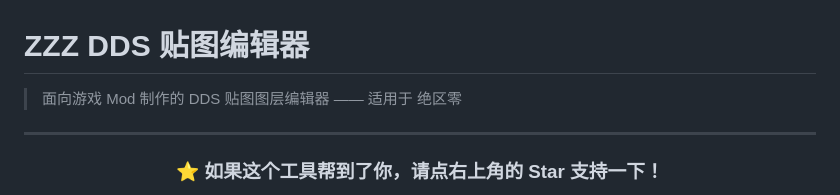
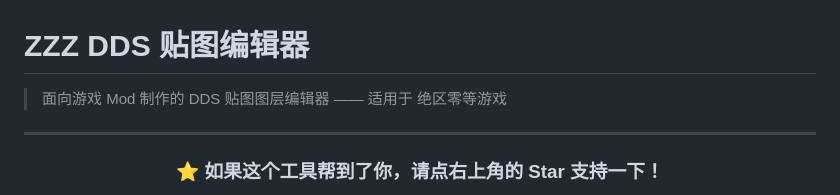
Before and after one commit to wangjingye342/zzz-dds-editor, a Markdown page: README.md, the part around the change. Rendered like a GitHub page.

```diff
--- a/README.md
+++ b/README.md
@@ -1,6 +1,6 @@
 # ZZZ DDS 贴图编辑器
 
-> 面向游戏 Mod 制作的 DDS 贴图图层编辑器 —— 适用于 绝区零
+> 面向游戏 Mod 制作的 DDS 贴图图层编辑器 —— 适用于 绝区零等游戏
 
 ---
 
```
